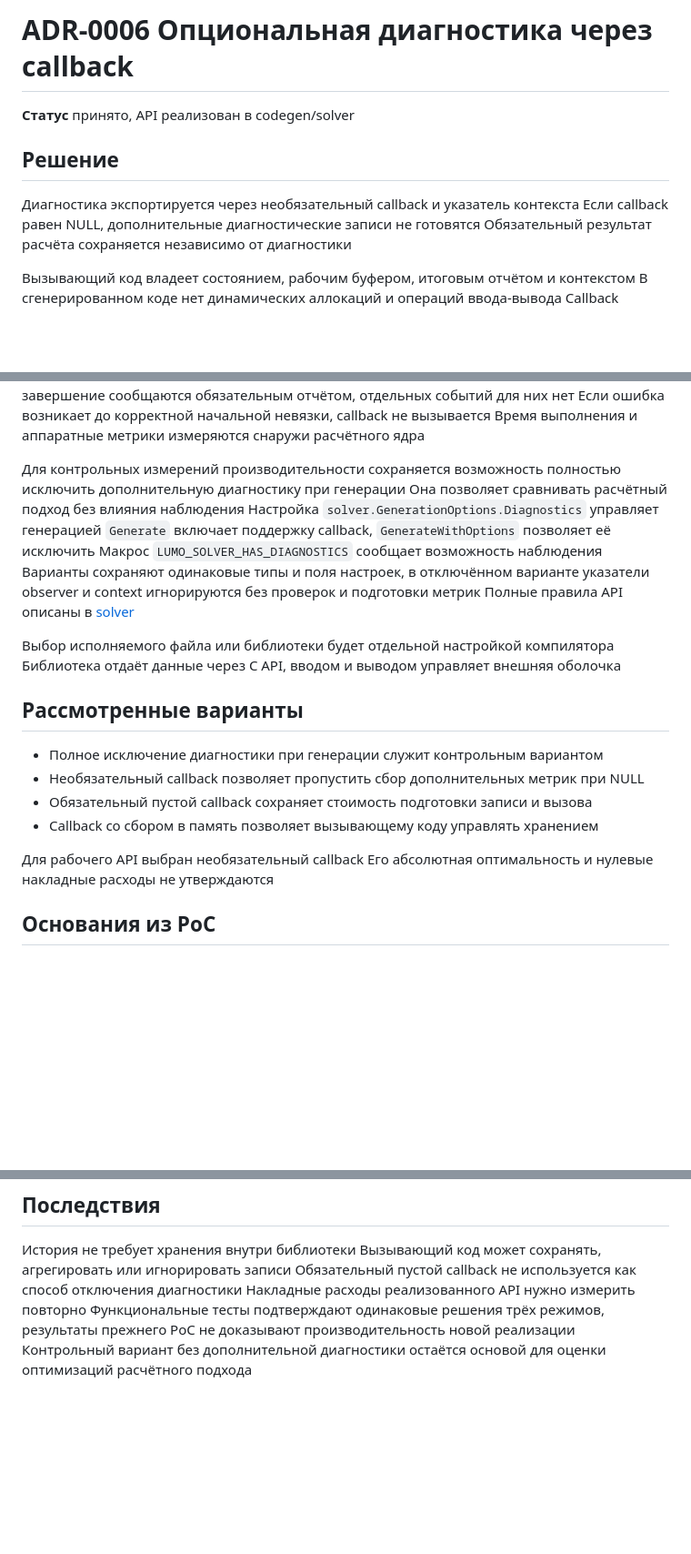
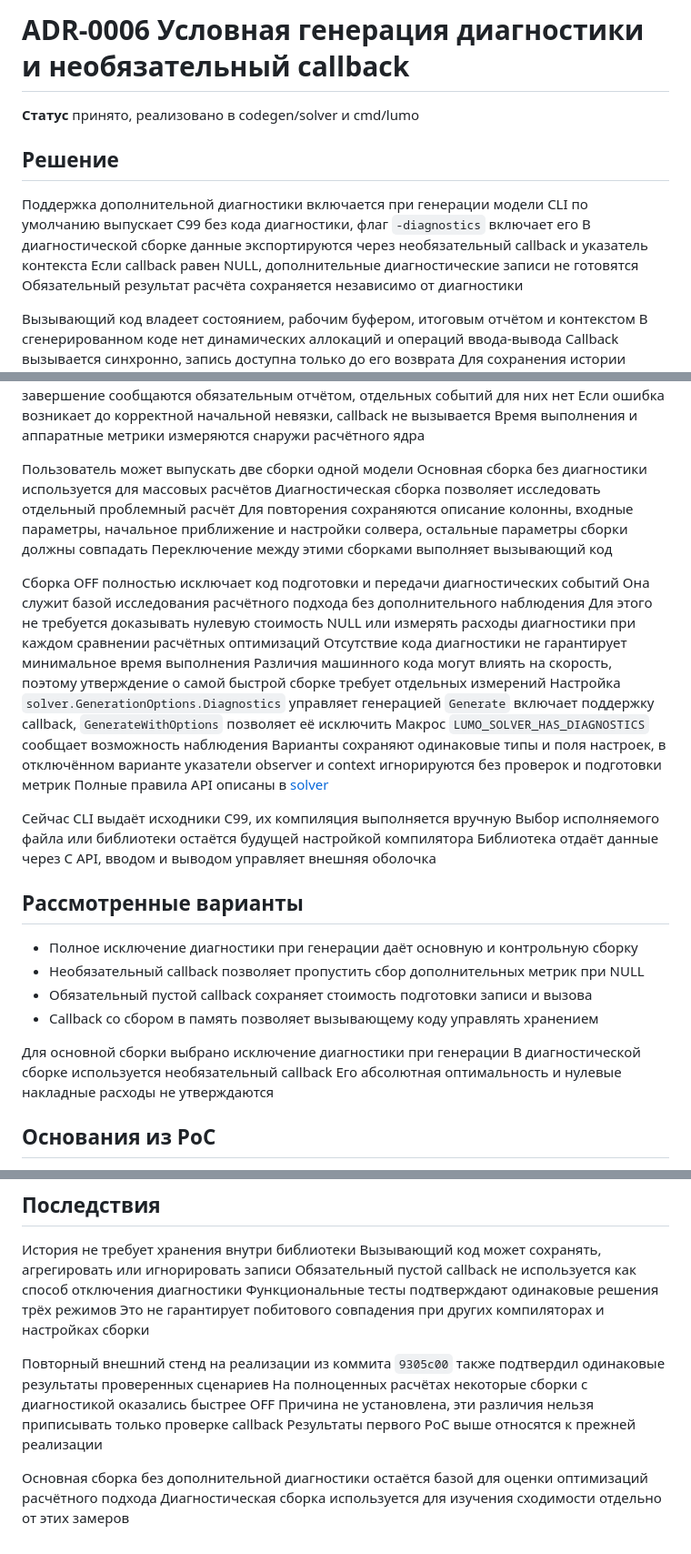
Before and after one commit to ezyxip/lumo, a Markdown page: doc/adr/0006-optional-diagnostics-callback.md, 3 parts joined by grey strips. Shown at 91% size. Rendered like a GitHub page; blank space fills up the shorter version.

Commit message:
Document conditional diagnostics generation and two-build workflow

```diff
--- a/doc/adr/0006-optional-diagnostics-callback.md
+++ b/doc/adr/0006-optional-diagnostics-callback.md
@@ -1,10 +1,13 @@
-# ADR-0006 Опциональная диагностика через callback
+# ADR-0006 Условная генерация диагностики и необязательный callback
 
-**Статус** принято, API реализован в codegen/solver
+**Статус** принято, реализовано в codegen/solver и cmd/lumo
 
 ## Решение
 
-Диагностика экспортируется через необязательный callback и указатель контекста
+Поддержка дополнительной диагностики включается при генерации модели
+CLI по умолчанию выпускает C99 без кода диагностики, флаг `-diagnostics` включает его
+В диагностической сборке данные экспортируются через необязательный callback
+и указатель контекста
 Если callback равен NULL, дополнительные диагностические записи не готовятся
 Обязательный результат расчёта сохраняется независимо от диагностики
 
@@ -25,9 +28,20 @@ Callback вызывается синхронно, запись доступна
 Если ошибка возникает до корректной начальной невязки, callback не вызывается
 Время выполнения и аппаратные метрики измеряются снаружи расчётного ядра
 
-Для контрольных измерений производительности сохраняется возможность полностью
-исключить дополнительную диагностику при генерации
-Она позволяет сравнивать расчётный подход без влияния наблюдения
+Пользователь может выпускать две сборки одной модели
+Основная сборка без диагностики используется для массовых расчётов
+Диагностическая сборка позволяет исследовать отдельный проблемный расчёт
+Для повторения сохраняются описание колонны, входные параметры, начальное
+приближение и настройки солвера, остальные параметры сборки должны совпадать
+Переключение между этими сборками выполняет вызывающий код
+
+Сборка OFF полностью исключает код подготовки и передачи диагностических событий
+Она служит базой исследования расчётного подхода без дополнительного наблюдения
+Для этого не требуется доказывать нулевую стоимость NULL или измерять расходы
+диагностики при каждом сравнении расчётных оптимизаций
+Отсутствие кода диагностики не гарантирует минимальное время выполнения
+Различия машинного кода могут влиять на скорость, поэтому утверждение о самой
+быстрой сборке требует отдельных измерений
 Настройка `solver.GenerationOptions.Diagnostics` управляет генерацией
 `Generate` включает поддержку callback, `GenerateWithOptions` позволяет её исключить
 Макрос `LUMO_SOLVER_HAS_DIAGNOSTICS` сообщает возможность наблюдения
@@ -35,17 +49,19 @@ Callback вызывается синхронно, запись доступна
 указатели observer и context игнорируются без проверок и подготовки метрик
 Полные правила API описаны в [solver](../../codegen/solver/README.md)
 
-Выбор исполняемого файла или библиотеки будет отдельной настройкой компилятора
+Сейчас CLI выдаёт исходники C99, их компиляция выполняется вручную
+Выбор исполняемого файла или библиотеки остаётся будущей настройкой компилятора
 Библиотека отдаёт данные через C API, вводом и выводом управляет внешняя оболочка
 
 ## Рассмотренные варианты
 
-- Полное исключение диагностики при генерации служит контрольным вариантом
+- Полное исключение диагностики при генерации даёт основную и контрольную сборку
 - Необязательный callback позволяет пропустить сбор дополнительных метрик при NULL
 - Обязательный пустой callback сохраняет стоимость подготовки записи и вызова
 - Callback со сбором в память позволяет вызывающему коду управлять хранением
 
-Для рабочего API выбран необязательный callback
+Для основной сборки выбрано исключение диагностики при генерации
+В диагностической сборке используется необязательный callback
 Его абсолютная оптимальность и нулевые накладные расходы не утверждаются
 
 ## Основания из PoC
@@ -104,8 +120,15 @@ GCC 16.2.1 и следующие флаги
 История не требует хранения внутри библиотеки
 Вызывающий код может сохранять, агрегировать или игнорировать записи
 Обязательный пустой callback не используется как способ отключения диагностики
-Накладные расходы реализованного API нужно измерить повторно
-Функциональные тесты подтверждают одинаковые решения трёх режимов,
-результаты прежнего PoC не доказывают производительность новой реализации
-Контрольный вариант без дополнительной диагностики остаётся основой
-для оценки оптимизаций расчётного подхода
+Функциональные тесты подтверждают одинаковые решения трёх режимов
+Это не гарантирует побитового совпадения при других компиляторах и настройках сборки
+
+Повторный внешний стенд на реализации из коммита `9305c00` также подтвердил
+одинаковые результаты проверенных сценариев
+На полноценных расчётах некоторые сборки с диагностикой оказались быстрее OFF
+Причина не установлена, эти различия нельзя приписывать только проверке callback
+Результаты первого PoC выше относятся к прежней реализации
+
+Основная сборка без дополнительной диагностики остаётся базой для оценки
+оптимизаций расчётного подхода
+Диагностическая сборка используется для изучения сходимости отдельно от этих замеров
```
